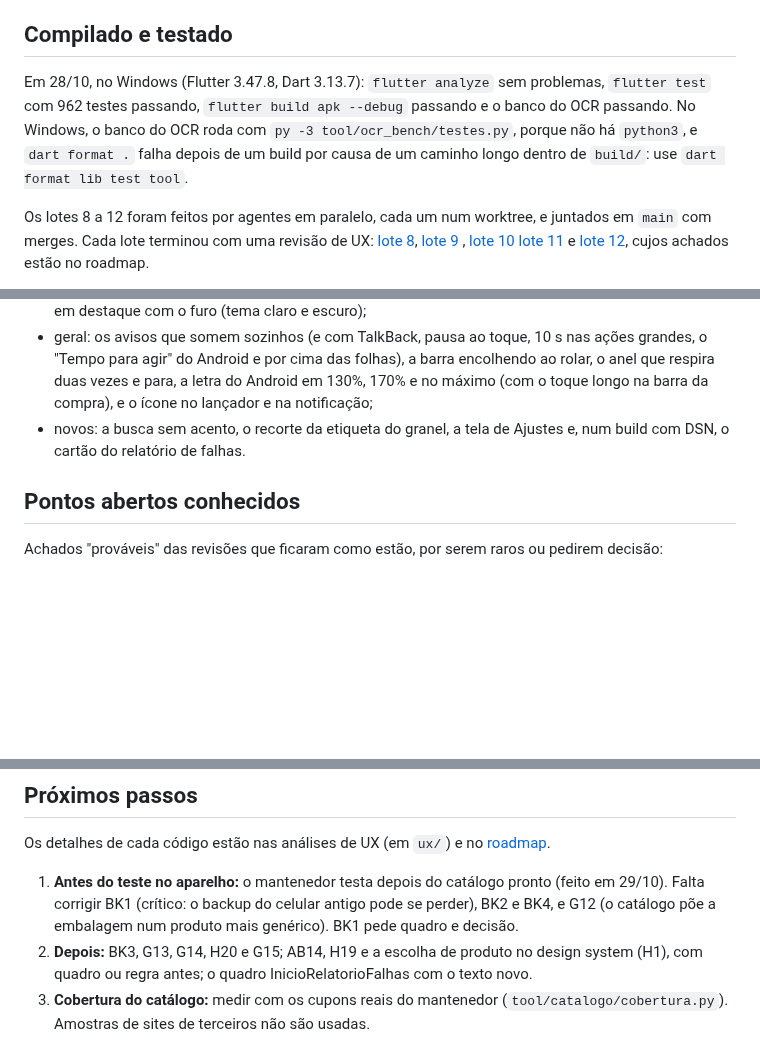
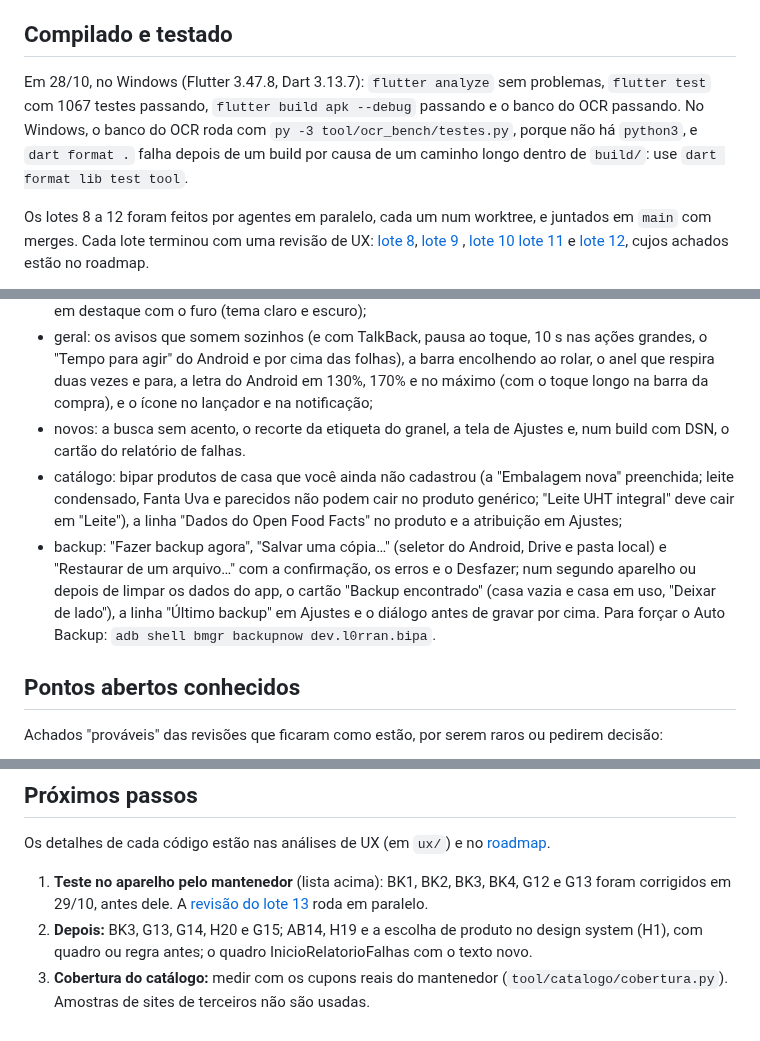
Before and after one commit to l0rran/bipa, a Markdown page: docs/estado.md, 3 parts joined by grey strips. Drawn GitHub-style; blank space fills up the shorter version.

Commit message:
docs: registra o BK1 a BK4, o G12 e o G13 e a lista do teste no aparelho
Co-Authored-By: Claude Opus 5.5 <noreply@anthropic.com>

```diff
--- a/docs/estado.md
+++ b/docs/estado.md
@@ -13,7 +13,7 @@ Retrato de 29/10/2026, para quem continua o trabalho (pessoa ou agente). Leia an
 
 ## Compilado e testado
 
-Em 28/10, no Windows (Flutter 3.47.8, Dart 3.13.7): `flutter analyze` sem problemas, `flutter test` com 962 testes passando, `flutter build apk --debug` passando e o banco do OCR passando. No Windows, o banco do OCR roda com `py -3 tool/ocr_bench/testes.py`, porque não há `python3`, e `dart format .` falha depois de um build por causa de um caminho longo dentro de `build/`: use `dart format lib test tool`.
+Em 28/10, no Windows (Flutter 3.47.8, Dart 3.13.7): `flutter analyze` sem problemas, `flutter test` com 1067 testes passando, `flutter build apk --debug` passando e o banco do OCR passando. No Windows, o banco do OCR roda com `py -3 tool/ocr_bench/testes.py`, porque não há `python3`, e `dart format .` falha depois de um build por causa de um caminho longo dentro de `build/`: use `dart format lib test tool`.
 
 Os lotes 8 a 12 foram feitos por agentes em paralelo, cada um num worktree, e juntados em `main` com merges. Cada lote terminou com uma revisão de UX: [lote 8](ux/analise-ux-2026-10-28-lote8.md), [lote 9](ux/analise-ux-2026-10-28-lote9.md) , [lote 10](ux/analise-ux-2026-10-28-lote10.md) [lote 11](ux/analise-ux-2026-10-29-lote11.md) e [lote 12](ux/analise-ux-2026-10-29-lote12.md), cujos achados estão no roadmap.
 
@@ -23,6 +23,8 @@ Falta o teste no aparelho, de antes e de agora:
 - produto: corrigir um preço, "Editar embalagem", mover e apagar embalagem com Desfazer, a etiqueta em destaque com o furo (tema claro e escuro);
 - geral: os avisos que somem sozinhos (e com TalkBack, pausa ao toque, 10 s nas ações grandes, o "Tempo para agir" do Android e por cima das folhas), a barra encolhendo ao rolar, o anel que respira duas vezes e para, a letra do Android em 130%, 170% e no máximo (com o toque longo na barra da compra), e o ícone no lançador e na notificação;
 - novos: a busca sem acento, o recorte da etiqueta do granel, a tela de Ajustes e, num build com DSN, o cartão do relatório de falhas.
+- catálogo: bipar produtos de casa que você ainda não cadastrou (a "Embalagem nova" preenchida; leite condensado, Fanta Uva e parecidos não podem cair no produto genérico; "Leite UHT integral" deve cair em "Leite"), a linha "Dados do Open Food Facts" no produto e a atribuição em Ajustes;
+- backup: "Fazer backup agora", "Salvar uma cópia…" (seletor do Android, Drive e pasta local) e "Restaurar de um arquivo…" com a confirmação, os erros e o Desfazer; num segundo aparelho ou depois de limpar os dados do app, o cartão "Backup encontrado" (casa vazia e casa em uso, "Deixar de lado"), a linha "Último backup" em Ajustes e o diálogo antes de gravar por cima. Para forçar o Auto Backup: `adb shell bmgr backupnow dev.l0rran.bipa`.
 
 ## Pontos abertos conhecidos
 
@@ -41,7 +43,7 @@ Achados "prováveis" das revisões que ficaram como estão, por serem raros ou p
 
 Os detalhes de cada código estão nas análises de UX (em `ux/`) e no [roadmap](roadmap.md).
 
-1. **Antes do teste no aparelho:** o mantenedor testa depois do catálogo pronto (feito em 29/10). Falta corrigir BK1 (crítico: o backup do celular antigo pode se perder), BK2 e BK4, e G12 (o catálogo põe a embalagem num produto mais genérico). BK1 pede quadro e decisão.
+1. **Teste no aparelho pelo mantenedor** (lista acima): BK1, BK2, BK3, BK4, G12 e G13 foram corrigidos em 29/10, antes dele. A [revisão do lote 13](ux/analise-ux-2026-10-29-lote13.md) roda em paralelo.
 2. **Depois:** BK3, G13, G14, H20 e G15; AB14, H19 e a escolha de produto no design system (H1), com quadro ou regra antes; o quadro InicioRelatorioFalhas com o texto novo.
 3. **Cobertura do catálogo:** medir com os cupons reais do mantenedor (`tool/catalogo/cobertura.py`). Amostras de sites de terceiros não são usadas.
 4. **Levar ao claude.ai** as mudanças de 28/10 nas cópias do protótipo e do design system.
```
Also changed, not shown: CHANGELOG.md (+2 -2 lines), docs/roadmap.md (+4 -3 lines).
